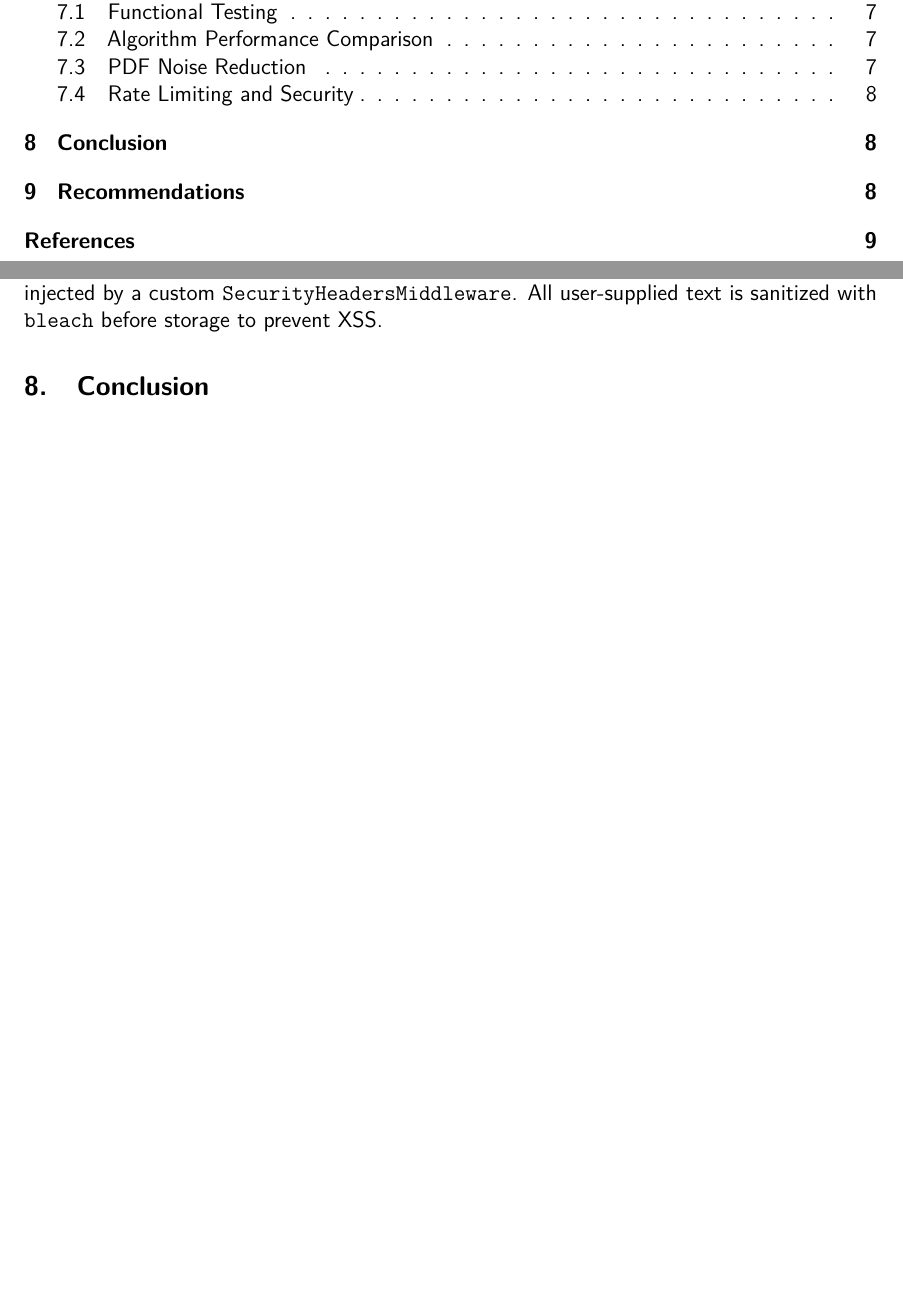
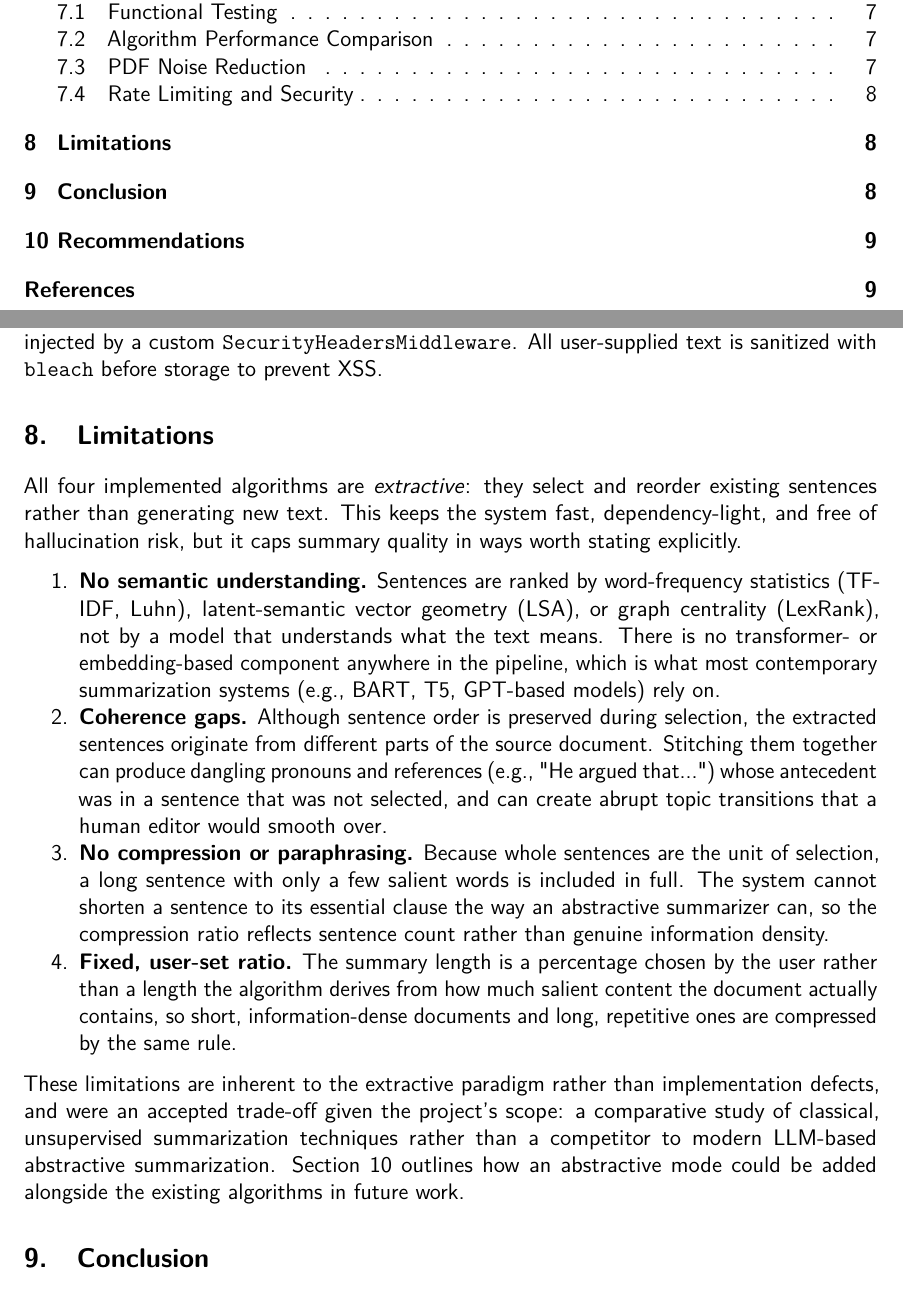
Before and after one commit to KelvinOfori2/SummarizeAi, a LaTeX document (report.tex): two parts of pages 2 and 9 of 10 before the commit and two parts of pages 2 and 9 of 11 after it, joined at a grey line, cut so that both start at the same text, the shorter picture padded with empty space. Compiled offline with pdfLaTeX.

Commit message:
Add limitations section to report and clarify extractive summarization constraints

```diff
--- a/report.tex
+++ b/report.tex
@@ -368,6 +368,20 @@ Before the \texttt{\_clean\_pdf\_text()} function was added, the same PDF produc
 The middleware stack enforces 60 requests/minute per IP using a sliding-window counter in memory. Security headers (CSP, X-Frame-Options, X-Content-Type-Options, HSTS) are injected by a custom \texttt{SecurityHeadersMiddleware}. All user-supplied text is sanitized with \texttt{bleach} before storage to prevent XSS.
 
 % --------------------------------------------------------------------------
+\section{Limitations}
+
+All four implemented algorithms are \textit{extractive}: they select and reorder existing sentences rather than generating new text. This keeps the system fast, dependency-light, and free of hallucination risk, but it caps summary quality in ways worth stating explicitly.
+
+\begin{enumerate}[noitemsep]
+  \item \textbf{No semantic understanding.} Sentences are ranked by word-frequency statistics (TF-IDF, Luhn), latent-semantic vector geometry (LSA), or graph centrality (LexRank), not by a model that understands what the text means. There is no transformer- or embedding-based component anywhere in the pipeline, which is what most contemporary summarization systems (e.g., BART, T5, GPT-based models) rely on.
+  \item \textbf{Coherence gaps.} Although sentence order is preserved during selection, the extracted sentences originate from different parts of the source document. Stitching them together can produce dangling pronouns and references (e.g., "He argued that...") whose antecedent was in a sentence that was not selected, and can create abrupt topic transitions that a human editor would smooth over.
+  \item \textbf{No compression or paraphrasing.} Because whole sentences are the unit of selection, a long sentence with only a few salient words is included in full. The system cannot shorten a sentence to its essential clause the way an abstractive summarizer can, so the compression ratio reflects sentence count rather than genuine information density.
+  \item \textbf{Fixed, user-set ratio.} The summary length is a percentage chosen by the user rather than a length the algorithm derives from how much salient content the document actually contains, so short, information-dense documents and long, repetitive ones are compressed by the same rule.
+\end{enumerate}
+
+These limitations are inherent to the extractive paradigm rather than implementation defects, and were an accepted trade-off given the project's scope: a comparative study of classical, unsupervised summarization techniques rather than a competitor to modern LLM-based abstractive summarization. Section~\ref{sec:recommendations} outlines how an abstractive mode could be added alongside the existing algorithms in future work.
+
+% --------------------------------------------------------------------------
 \section{Conclusion}
 
 This project delivers a complete, deployable text summarization platform built with open-source tools and unsupervised NLP algorithms. The four algorithms (TF-IDF, LSA, LexRank, and Luhn) suit different document types, from Luhn's fast heuristic scoring on short focused text to LexRank's graph-based ranking on longer prose.
```
Also changed, not shown: report.pdf, report.tex (4 more changed lines).
